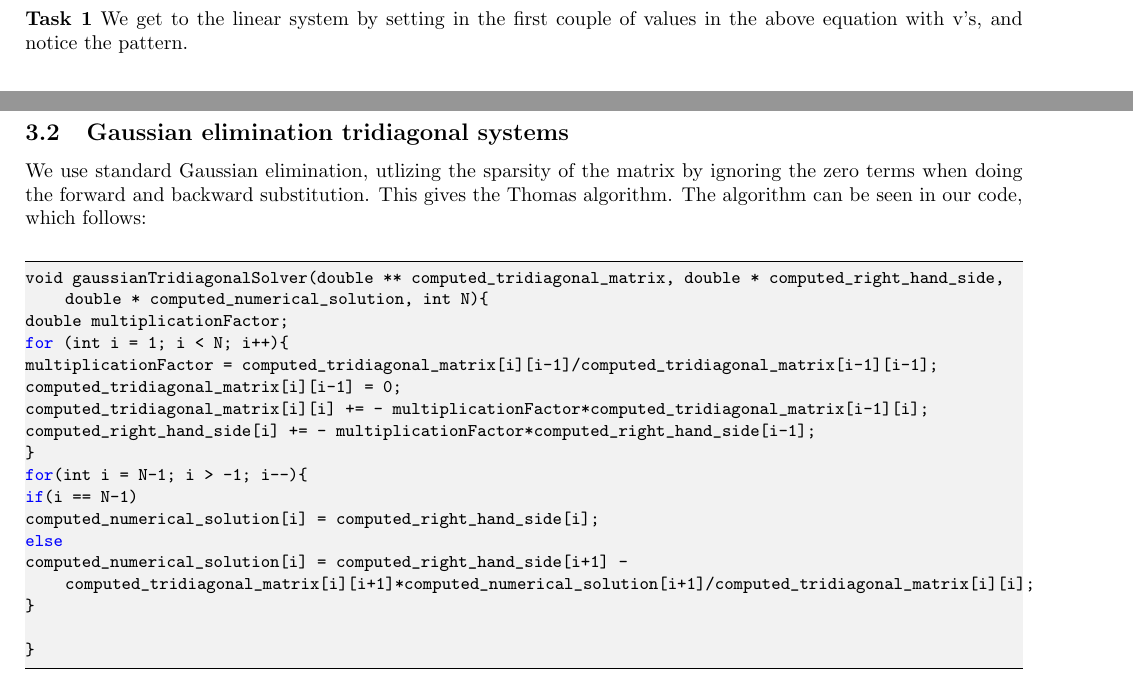
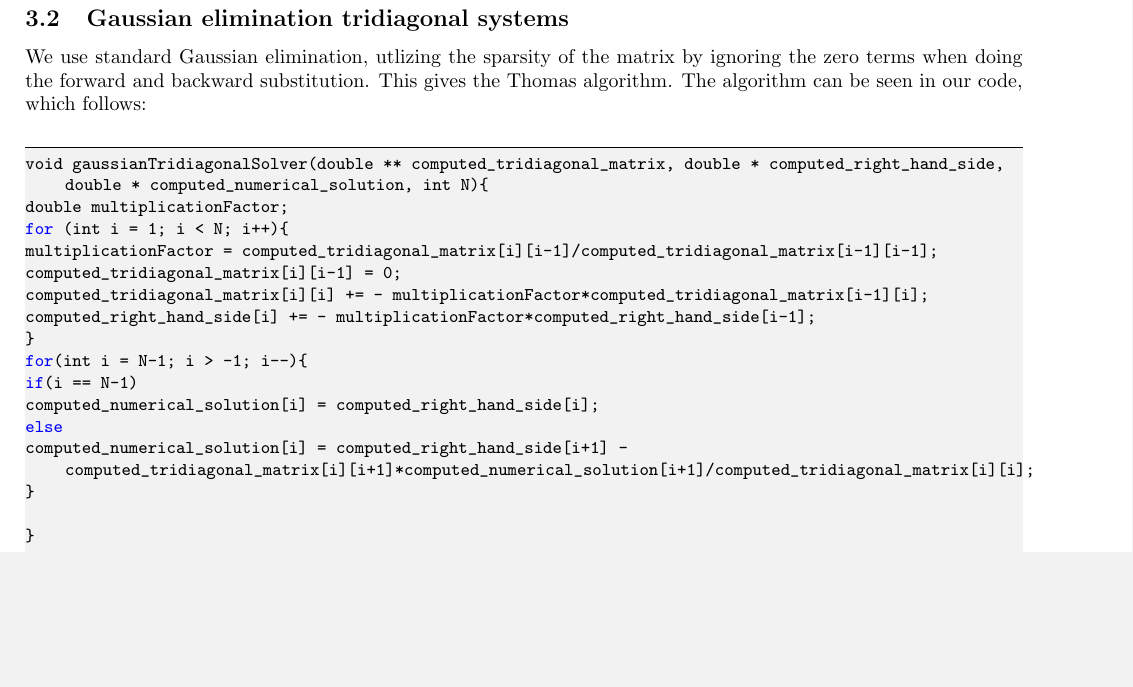
Before and after one commit to kaaja/ComputationalPhysics, a LaTeX document (project1/project1.tex): two parts of pages 2 and 3 of 5 before the commit and part of page 3 of 5 after it, the two joined at a grey line, cut at the place of the change, the shorter picture padded with empty space. Compiled offline with pdfLaTeX.

```diff
--- a/project1/project1.tex
+++ b/project1/project1.tex
@@ -139,10 +139,6 @@
 \underbrace{\begin{bmatrix} f_1h_^2\\ f_2h^2 \\ \vdots \\ f_{n}h^2\end{bmatrix}}_{\mathbf{\tilde{b}}}
 \end{equation}
 
-
-
-
-\textbf{Task 1} We get to the linear system by setting in the first couple of values in the above equation with v's, and notice the pattern.
 
 \subsection{Gaussian elimination tridiagonal systems}
 We use standard Gaussian elimination, utlizing the sparsity of the matrix by ignoring the zero terms when doing the forward and backward substitution. This gives the Thomas algorithm. The algorithm can be seen in our code, which follows:
```
